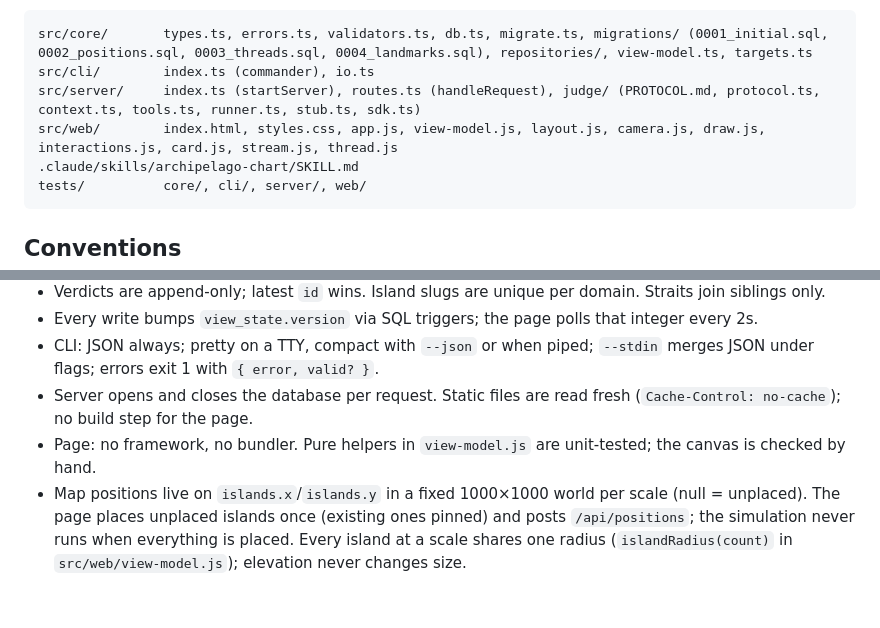
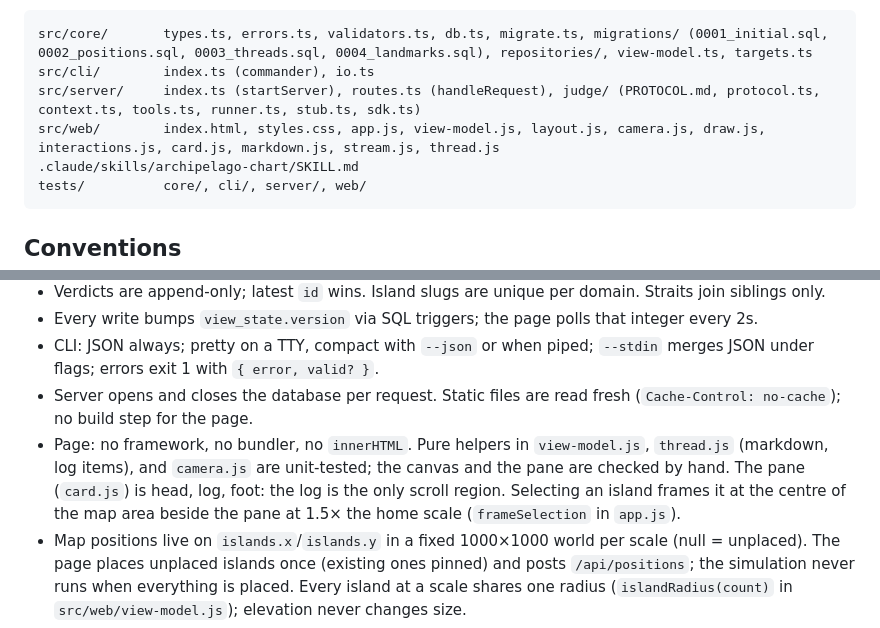
Before and after one commit to funclosure/archipelago, a Markdown page: CLAUDE.md, 2 parts joined by grey strips. Rendered like a GitHub page; blank space fills up the shorter version.

Commit message:
docs: the conversation pane
Co-Authored-By: Claude Fable 5.1 <noreply@anthropic.com>
Claude-Session: https://claude.ai/code/session_01CRzNtnhqVcygozGdKkfExq

````diff
--- a/CLAUDE.md
+++ b/CLAUDE.md
@@ -21,7 +21,7 @@ Two brains, one database. Claude in the terminal is the cartographer (skill →
 src/core/       types.ts, errors.ts, validators.ts, db.ts, migrate.ts, migrations/ (0001_initial.sql, 0002_positions.sql, 0003_threads.sql, 0004_landmarks.sql), repositories/, view-model.ts, targets.ts
 src/cli/        index.ts (commander), io.ts
 src/server/     index.ts (startServer), routes.ts (handleRequest), judge/ (PROTOCOL.md, protocol.ts, context.ts, tools.ts, runner.ts, stub.ts, sdk.ts)
-src/web/        index.html, styles.css, app.js, view-model.js, layout.js, camera.js, draw.js, interactions.js, card.js, stream.js, thread.js
+src/web/        index.html, styles.css, app.js, view-model.js, layout.js, camera.js, draw.js, interactions.js, card.js, markdown.js, stream.js, thread.js
 .claude/skills/archipelago-chart/SKILL.md
 tests/          core/, cli/, server/, web/
 ```
@@ -34,7 +34,7 @@ tests/          core/, cli/, server/, web/
 - Every write bumps `view_state.version` via SQL triggers; the page polls that integer every 2s.
 - CLI: JSON always; pretty on a TTY, compact with `--json` or when piped; `--stdin` merges JSON under flags; errors exit 1 with `{ error, valid? }`.
 - Server opens and closes the database per request. Static files are read fresh (`Cache-Control: no-cache`); no build step for the page.
-- Page: no framework, no bundler. Pure helpers in `view-model.js` are unit-tested; the canvas is checked by hand.
+- Page: no framework, no bundler, no `innerHTML`. Pure helpers in `view-model.js`, `thread.js` (markdown, log items), and `camera.js` are unit-tested; the canvas and the pane are checked by hand. The pane (`card.js`) is head, log, foot: the log is the only scroll region. Selecting an island frames it at the centre of the map area beside the pane at 1.5× the home scale (`frameSelection` in `app.js`).
 - Map positions live on `islands.x`/`islands.y` in a fixed 1000×1000 world per scale (null = unplaced). The page places unplaced islands once (existing ones pinned) and posts `/api/positions`; the simulation never runs when everything is placed. Every island at a scale shares one radius (`islandRadius(count)` in `src/web/view-model.js`); elevation never changes size.
 - Schema changes go in a new numbered migration under `src/core/migrations/`; `0001_initial.sql` is frozen.
 - The judge writes only through its five tools: `island_context` reads; `set_landmarks`, `unlock_landmark`, `record_verdict` (sandbar, settled, mountainous) and `propose_reef` write. A reef is written only when the reader confirms it via `POST /api/probe/reef`.
````
Also changed, not shown: 2 other files.
